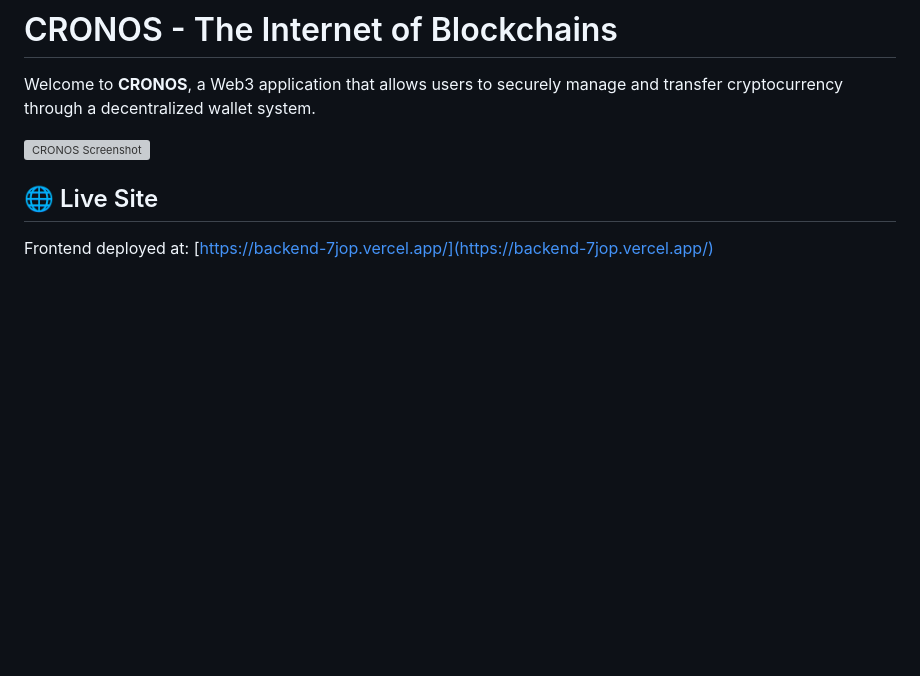
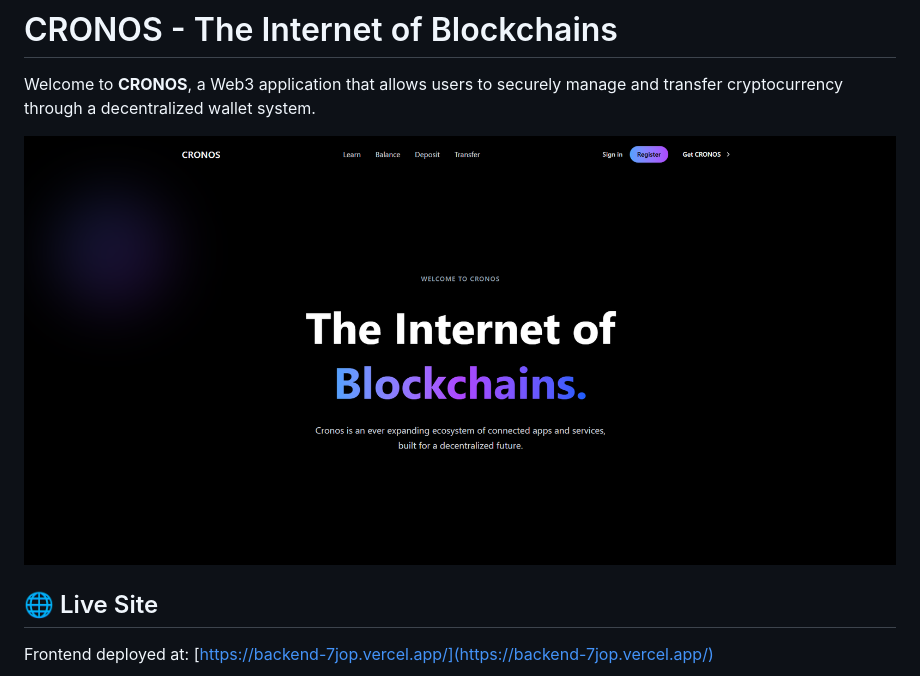
Before and after one commit to AliAlYaman/Backend, a Markdown page: Web3/README.md, the part around the change. Rendered like a GitHub page; pictures changed too: Web3/assets/screenshot.png (added); blank space fills up the shorter version; grey boxes are pictures that could not be loaded.

```diff
--- a/Web3/README.md
+++ b/Web3/README.md
@@ -2,7 +2,7 @@
 
 Welcome to **CRONOS**, a Web3 application that allows users to securely manage and transfer cryptocurrency through a decentralized wallet system.
 
-![CRONOS Screenshot](./assets/landing-screenshot.png)
+![CRONOS Screenshot](./assets/screenshot.png)
 
 ## 🌐 Live Site
 
```
